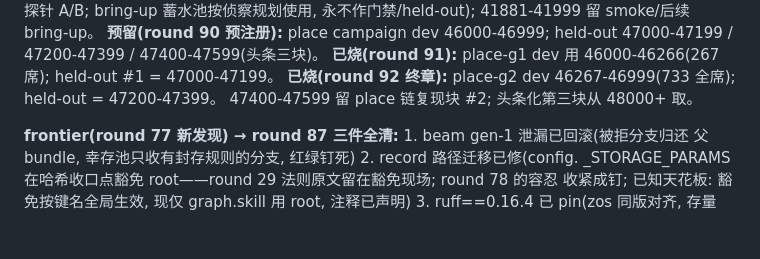
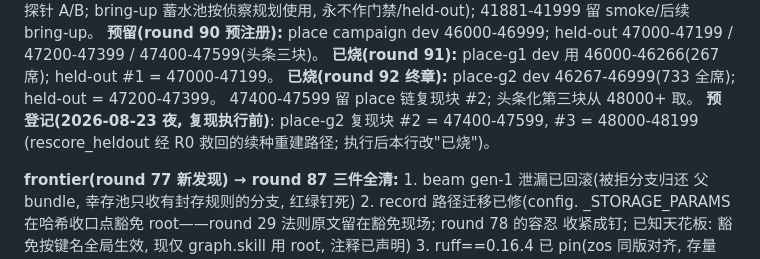
Before and after one commit to GuoZheXinDeGuang/physical-harness, a Markdown page: STATUS.md, the part around the change. GitHub-like rendering; blank space fills up the shorter version.

Commit message:
status: the place reproduction blocks preregister before any rollout

```diff
--- a/STATUS.md
+++ b/STATUS.md
@@ -54,6 +54,8 @@ round 96 盘点+设计进行中(W1 焊死物/W6 测试分层/W2 装机规矩/W4
 **已烧(round 91):** place-g1 dev 用 46000-46266(267 席); held-out #1 = 47000-47199。
 **已烧(round 92 终章):** place-g2 dev 46267-46999(733 全席); held-out = 47200-47399。
 47400-47599 留 place 链复现块 #2; 头条化第三块从 48000+ 取。
+**预登记(2026-08-23 夜, 复现执行前)**: place-g2 复现块 #2 = 47400-47599, #3 = 48000-48199
+(rescore_heldout 经 R0 救回的续种重建路径; 执行后本行改"已烧")。
 
 **frontier(round 77 新发现) → round 87 三件全清:** 1. beam gen-1 泄漏已回滚(被拒分支归还
 父 bundle, 幸存池只收有封存规则的分支, 红绿钉死) 2. record 路径迁移已修(config.
```
